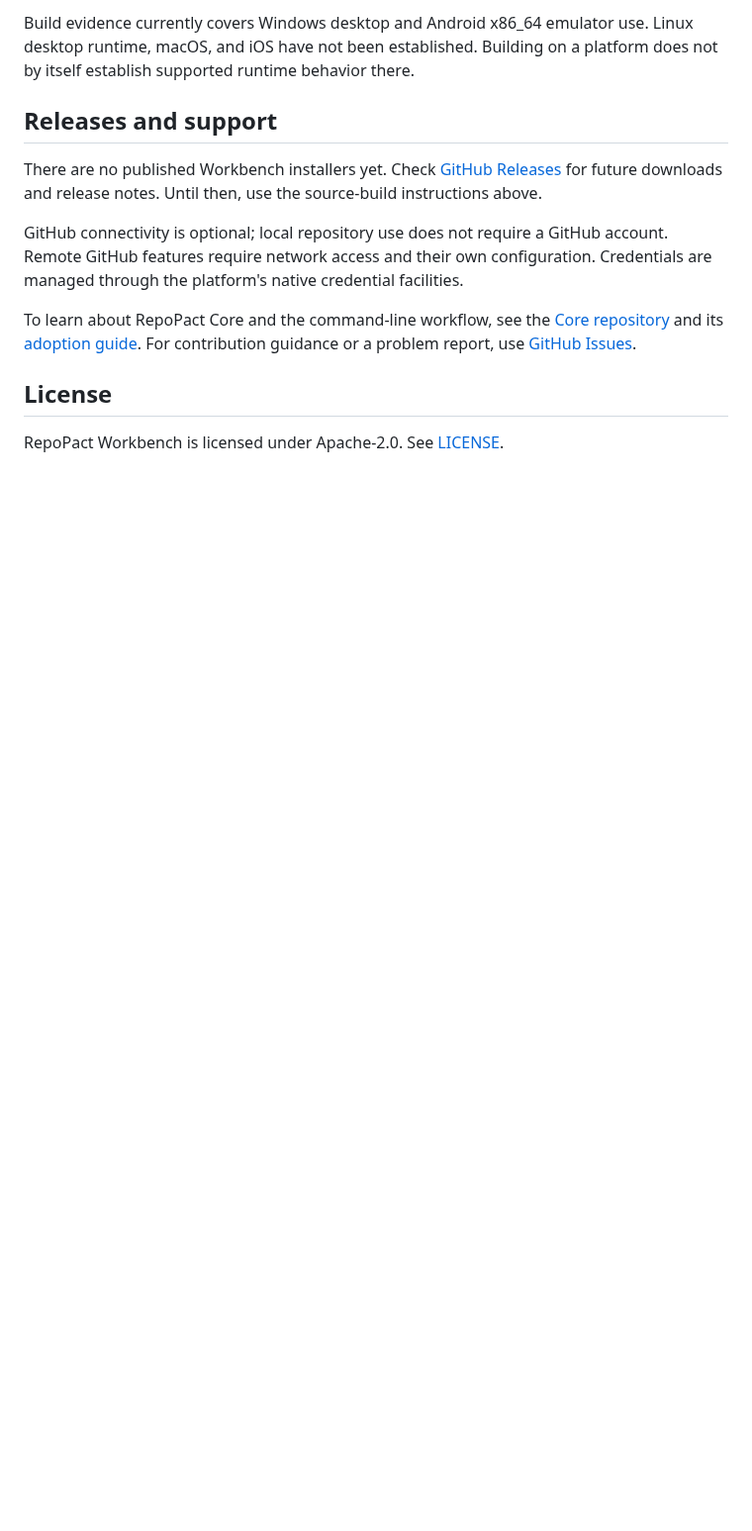
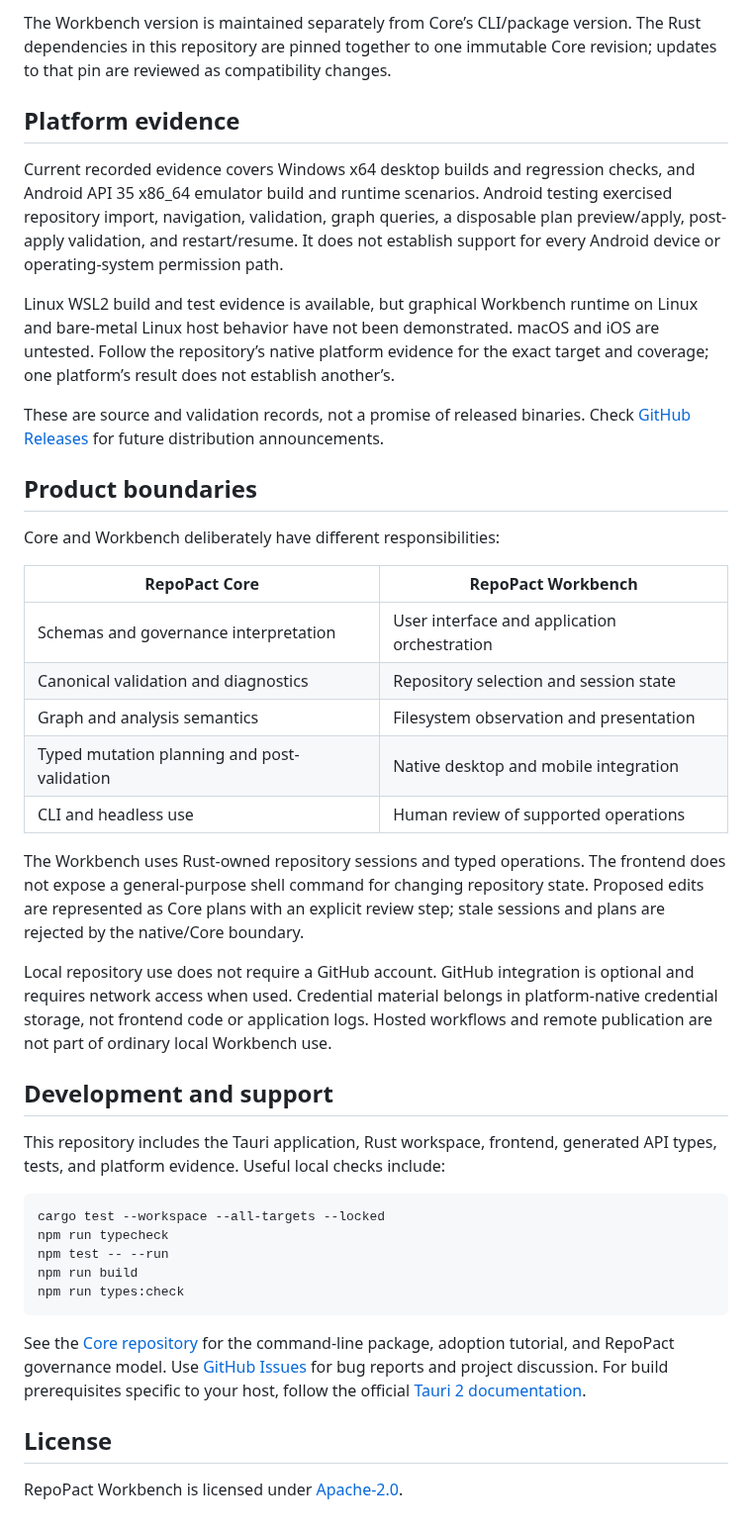
Before and after one commit to ForgeWireLabs/repopact-workbench, a Markdown page: README.md, the part around one of its changes. Shown at 99% size. Rendered like a GitHub page; blank space fills up the shorter version.

````diff
--- a/README.md
+++ b/README.md
@@ -41,15 +52,45 @@ npx tauri android build
 ```
 
-Build evidence currently covers Windows desktop and Android x86_64 emulator use. Linux desktop runtime, macOS, and iOS have not been established. Building on a platform does not by itself establish supported runtime behavior there.
+The Workbench version is maintained separately from Core’s CLI/package version. The Rust dependencies in this repository are pinned together to one immutable Core revision; updates to that pin are reviewed as compatibility changes.
 
-## Releases and support
+## Platform evidence
 
-There are no published Workbench installers yet. Check [GitHub Releases](https://github.com/ForgeWireLabs/repopact-workbench/releases) for future downloads and release notes. Until then, use the source-build instructions above.
+Current recorded evidence covers Windows x64 desktop builds and regression checks, and Android API 35 x86_64 emulator build and runtime scenarios. Android testing exercised repository import, navigation, validation, graph queries, a disposable plan preview/apply, post-apply validation, and restart/resume. It does not establish support for every Android device or operating-system permission path.
 
-GitHub connectivity is optional; local repository use does not require a GitHub account. Remote GitHub features require network access and their own configuration. Credentials are managed through the platform's native credential facilities.
+Linux WSL2 build and test evidence is available, but graphical Workbench runtime on Linux and bare-metal Linux host behavior have not been demonstrated. macOS and iOS are untested. Follow the repository’s native platform evidence for the exact target and coverage; one platform’s result does not establish another’s.
 
-To learn about RepoPact Core and the command-line workflow, see the [Core repository](https://github.com/ForgeWireLabs/repopact-core) and its [adoption guide](https://github.com/ForgeWireLabs/repopact-core/blob/main/docs/adopt-repopact.md). For contribution guidance or a problem report, use [GitHub Issues](https://github.com/ForgeWireLabs/repopact-workbench/issues).
+These are source and validation records, not a promise of released binaries. Check [GitHub Releases](https://github.com/ForgeWireLabs/repopact-workbench/releases) for future distribution announcements.
+
+## Product boundaries
+
+Core and Workbench deliberately have different responsibilities:
+
+| RepoPact Core | RepoPact Workbench |
+| --- | --- |
+| Schemas and governance interpretation | User interface and application orchestration |
+| Canonical validation and diagnostics | Repository selection and session state |
+| Graph and analysis semantics | Filesystem observation and presentation |
+| Typed mutation planning and post-validation | Native desktop and mobile integration |
+| CLI and headless use | Human review of supported operations |
+
+The Workbench uses Rust-owned repository sessions and typed operations. The frontend does not expose a general-purpose shell command for changing repository state. Proposed edits are represented as Core plans with an explicit review step; stale sessions and plans are rejected by the native/Core boundary.
+
+Local repository use does not require a GitHub account. GitHub integration is optional and requires network access when used. Credential material belongs in platform-native credential storage, not frontend code or application logs. Hosted workflows and remote publication are not part of ordinary local Workbench use.
+
+## Development and support
+
+This repository includes the Tauri application, Rust workspace, frontend, generated API types, tests, and platform evidence. Useful local checks include:
+
+```bash
+cargo test --workspace --all-targets --locked
+npm run typecheck
+npm test -- --run
+npm run build
+npm run types:check
+```
+
+See the [Core repository](https://github.com/ForgeWireLabs/repopact-core) for the command-line package, adoption tutorial, and RepoPact governance model. Use [GitHub Issues](https://github.com/ForgeWireLabs/repopact-workbench/issues) for bug reports and project discussion. For build prerequisites specific to your host, follow the official [Tauri 2 documentation](https://v2.tauri.app/start/prerequisites/).
 
 ## License
 
-RepoPact Workbench is licensed under Apache-2.0. See [LICENSE](LICENSE).
+RepoPact Workbench is licensed under [Apache-2.0](LICENSE).
````
Also changed, not shown: other parts of README.md (+27 -16 lines), docs/assets/readme/plan-review-android-api35.png (added).
